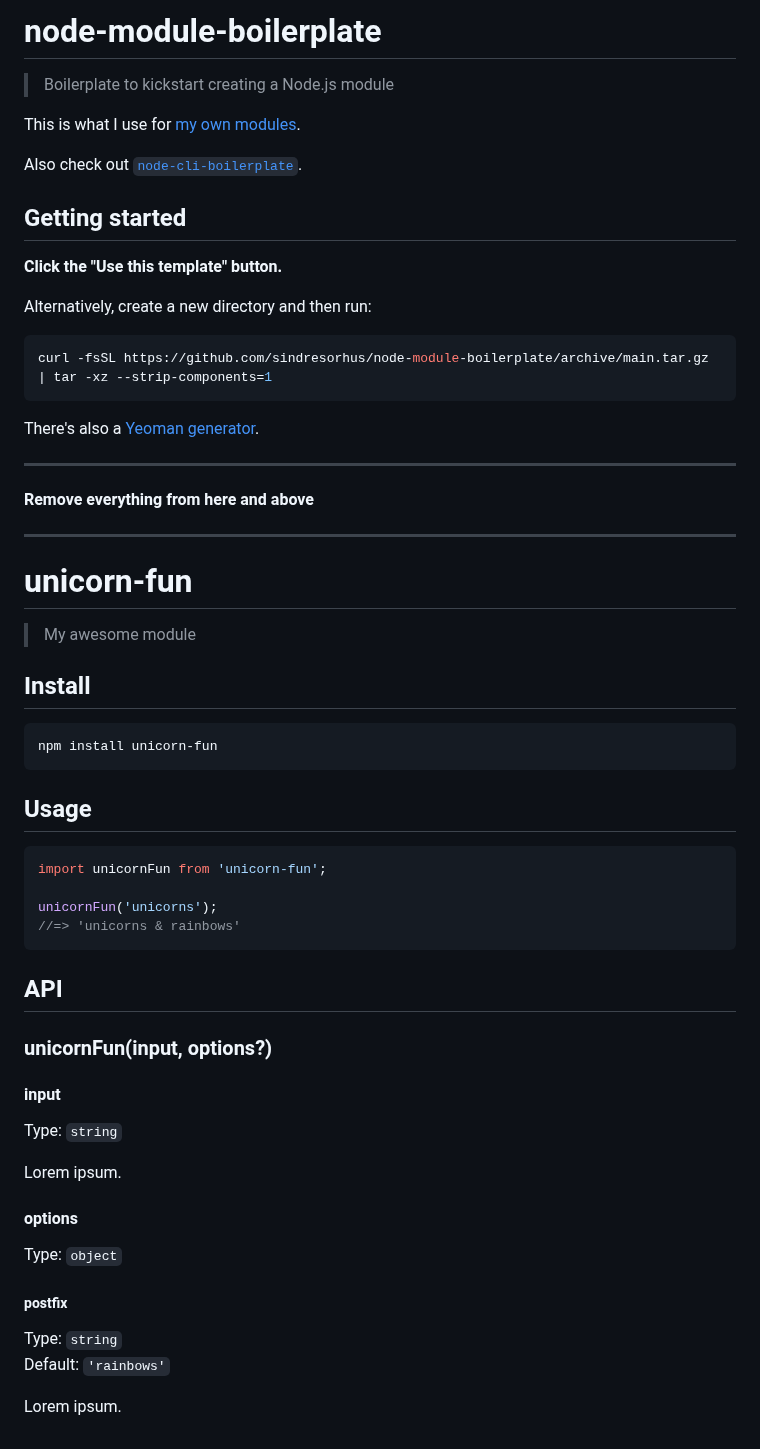
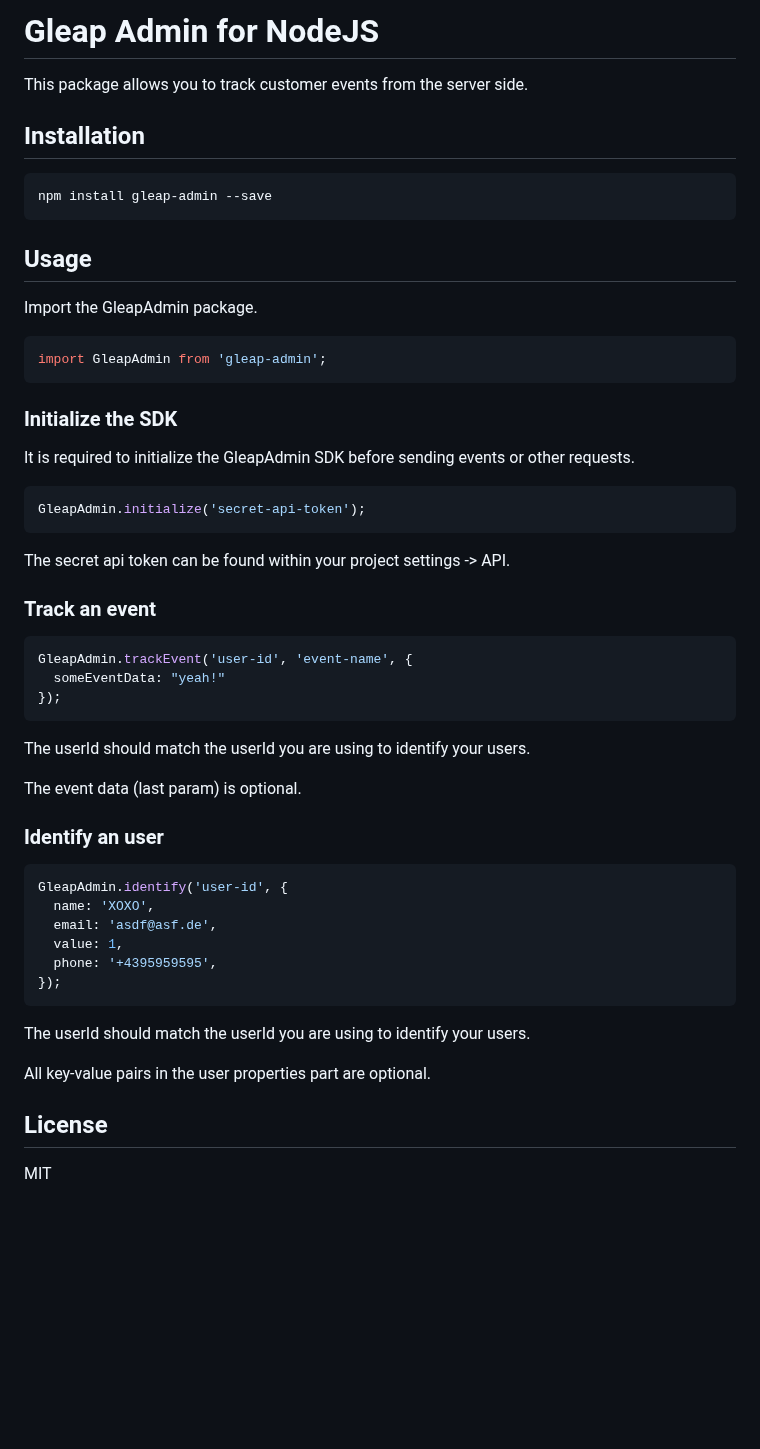
Before and after one commit to GleapSDK/GleapAdmin-NodeJS, a Markdown page: readme.md, the part around the change. Rendered like a GitHub page; blank space fills up the shorter version.

````diff
--- a/readme.md
+++ b/readme.md
@@ -1,65 +1,58 @@
-# node-module-boilerplate
+# Gleap Admin for NodeJS
 
-> Boilerplate to kickstart creating a Node.js module
+This package allows you to track customer events from the server side.
 
-This is what I use for [my own modules](https://www.npmjs.com/~sindresorhus).
+## Installation
 
-Also check out [`node-cli-boilerplate`](https://github.com/sindresorhus/node-cli-boilerplate).
-
-## Getting started
-
-**Click the "Use this template" button.**
-
-Alternatively, create a new directory and then run:
-
-```sh
-curl -fsSL https://github.com/sindresorhus/node-module-boilerplate/archive/main.tar.gz | tar -xz --strip-components=1
-```
-
-There's also a [Yeoman generator](https://github.com/sindresorhus/generator-nm).
-
----
-
-**Remove everything from here and above**
-
----
-
-# unicorn-fun
-
-> My awesome module
-
-## Install
-
-```sh
-npm install unicorn-fun
+```bash
+npm install gleap-admin --save
 ```
 
 ## Usage
 
+Import the GleapAdmin package.
+
 ```js
-import unicornFun from 'unicorn-fun';
-
-unicornFun('unicorns');
-//=> 'unicorns & rainbows'
+import GleapAdmin from 'gleap-admin';
 ```
 
-## API
+### Initialize the SDK
 
-### unicornFun(input, options?)
+It is required to initialize the GleapAdmin SDK before sending events or other requests.
 
-#### input
+```js
+GleapAdmin.initialize('secret-api-token');
+```
 
-Type: `string`
+The secret api token can be found within your project settings -> API.
 
-Lorem ipsum.
+### Track an event
 
-#### options
+```js
+GleapAdmin.trackEvent('user-id', 'event-name', {
+  someEventData: "yeah!"
+});
+```
 
-Type: `object`
+The userId should match the userId you are using to identify your users.
 
-##### postfix
+The event data (last param) is optional.
 
-Type: `string`\
-Default: `'rainbows'`
+### Identify an user
 
-Lorem ipsum.
+```js
+GleapAdmin.identify('user-id', {
+  name: 'XOXO',
+  email: 'asdf@asf.de',
+  value: 1,
+  phone: '+4395959595',
+});
+```
+
+The userId should match the userId you are using to identify your users.
+
+All key-value pairs in the user properties part are optional.
+
+## License
+
+MIT
````
Also changed, not shown: screenshot-eslint.png (added), 18 other files.
